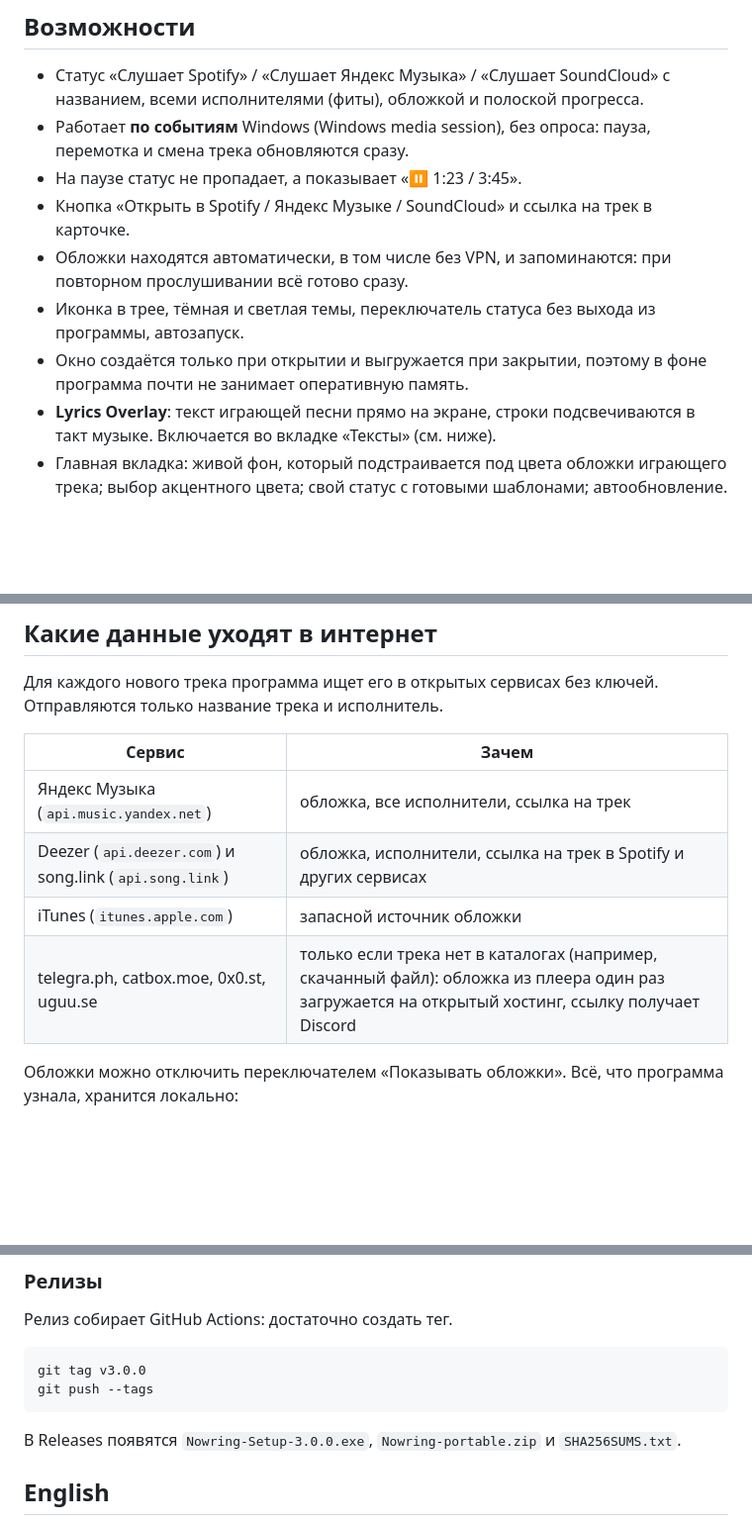
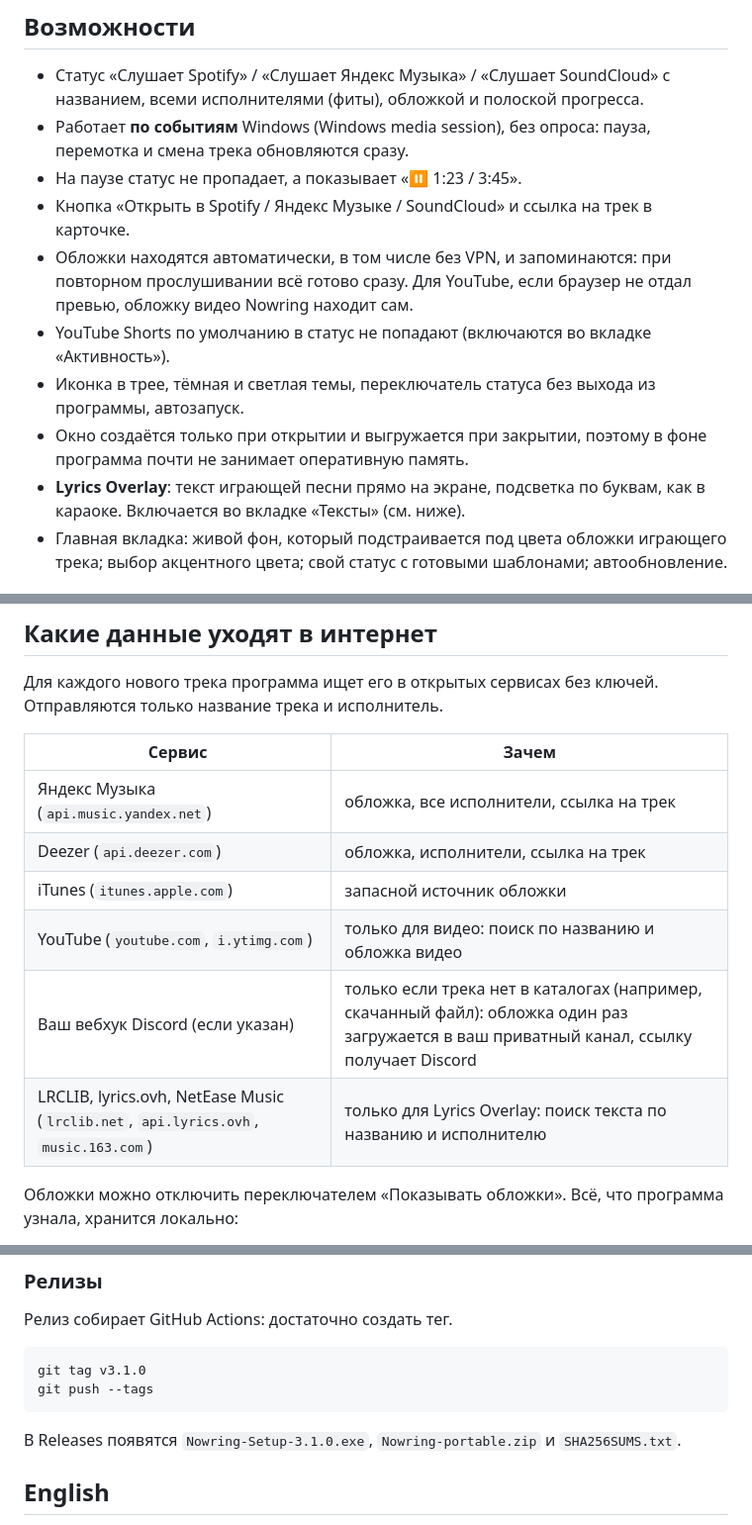
Before and after one commit to zxce1zy/Nowring, a Markdown page: README.md, 3 parts joined by grey strips. Shown at 99% size. GitHub-like rendering; blank space fills up the shorter version.

````diff
--- a/README.md
+++ b/README.md
@@ -27,10 +27,11 @@
 - Работает **по событиям** Windows (Windows media session), без опроса: пауза, перемотка и смена трека обновляются сразу.
 - На паузе статус не пропадает, а показывает «⏸ 1:23 / 3:45».
 - Кнопка «Открыть в Spotify / Яндекс Музыке / SoundCloud» и ссылка на трек в карточке.
-- Обложки находятся автоматически, в том числе без VPN, и запоминаются: при повторном прослушивании всё готово сразу.
+- Обложки находятся автоматически, в том числе без VPN, и запоминаются: при повторном прослушивании всё готово сразу. Для YouTube, если браузер не отдал превью, обложку видео Nowring находит сам.
+- YouTube Shorts по умолчанию в статус не попадают (включаются во вкладке «Активность»).
 - Иконка в трее, тёмная и светлая темы, переключатель статуса без выхода из программы, автозапуск.
 - Окно создаётся только при открытии и выгружается при закрытии, поэтому в фоне программа почти не занимает оперативную память.
-- **Lyrics Overlay**: текст играющей песни прямо на экране, строки подсвечиваются в такт музыке. Включается во вкладке «Тексты» (см. ниже).
+- **Lyrics Overlay**: текст играющей песни прямо на экране, подсветка по буквам, как в караоке. Включается во вкладке «Тексты» (см. ниже).
 - Главная вкладка: живой фон, который подстраивается под цвета обложки играющего трека; выбор акцентного цвета; свой статус с готовыми шаблонами; автообновление.
 
 ## Установка
@@ -87,9 +91,11 @@
 | Сервис | Зачем |
 |---|---|
 | Яндекс Музыка (`api.music.yandex.net`) | обложка, все исполнители, ссылка на трек |
-| Deezer (`api.deezer.com`) и song.link (`api.song.link`) | обложка, исполнители, ссылка на трек в Spotify и других сервисах |
+| Deezer (`api.deezer.com`) | обложка, исполнители, ссылка на трек |
 | iTunes (`itunes.apple.com`) | запасной источник обложки |
-| telegra.ph, catbox.moe, 0x0.st, uguu.se | только если трека нет в каталогах (например, скачанный файл): обложка из плеера один раз загружается на открытый хостинг, ссылку получает Discord |
+| YouTube (`youtube.com`, `i.ytimg.com`) | только для видео: поиск по названию и обложка видео |
+| Ваш вебхук Discord (если указан) | только если трека нет в каталогах (например, скачанный файл): обложка один раз загружается в ваш приватный канал, ссылку получает Discord |
+| LRCLIB, lyrics.ovh, NetEase Music (`lrclib.net`, `api.lyrics.ovh`, `music.163.com`) | только для Lyrics Overlay: поиск текста по названию и исполнителю |
 
 Обложки можно отключить переключателем «Показывать обложки». Всё, что программа узнала, хранится локально:
 
@@ -144,11 +150,11 @@ build.bat
 Релиз собирает GitHub Actions: достаточно создать тег.
 
 ```bash
-git tag v3.0.0
+git tag v3.1.0
 git push --tags
 ```
 
-В Releases появятся `Nowring-Setup-3.0.0.exe`, `Nowring-portable.zip` и `SHA256SUMS.txt`.
+В Releases появятся `Nowring-Setup-3.1.0.exe`, `Nowring-portable.zip` и `SHA256SUMS.txt`.
 
 ## English
 
````
Also changed, not shown: other parts of README.md (+4 -1 lines), assets/banner.png, assets/lyrics.png, 13 other files.
